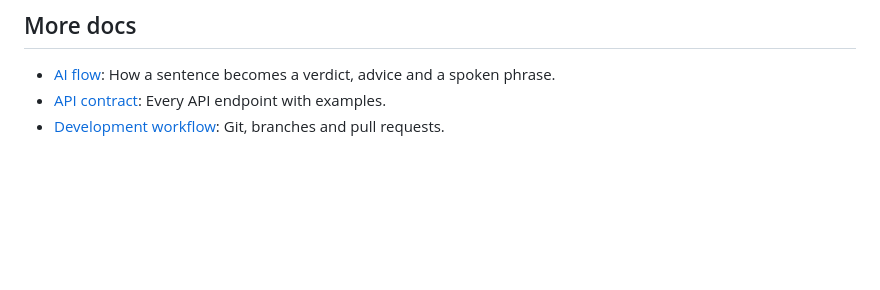
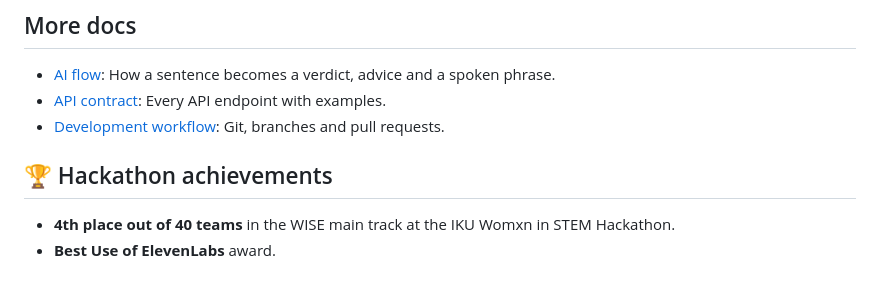
Before and after one commit to edntrk/local-ish, a Markdown page: README.md, the part around the change. GitHub-like rendering; blank space fills up the shorter version.

Commit message:
Add hackathon achievements to README
Added hackathon achievements section with placements and awards.

```diff
--- a/README.md
+++ b/README.md
@@ -149,3 +149,8 @@ Keep credentials private. **Never commit `.env`.**
 - [AI flow](docs/AI_FLOW.md): How a sentence becomes a verdict, advice and a spoken phrase.
 - [API contract](docs/CONTRACT.md): Every API endpoint with examples.
 - [Development workflow](docs/WORKFLOW.md): Git, branches and pull requests.
+
+## 🏆 Hackathon achievements
+
+- **4th place out of 40 teams** in the WISE main track at the IKU Womxn in STEM Hackathon.
+- **Best Use of ElevenLabs** award.
```
